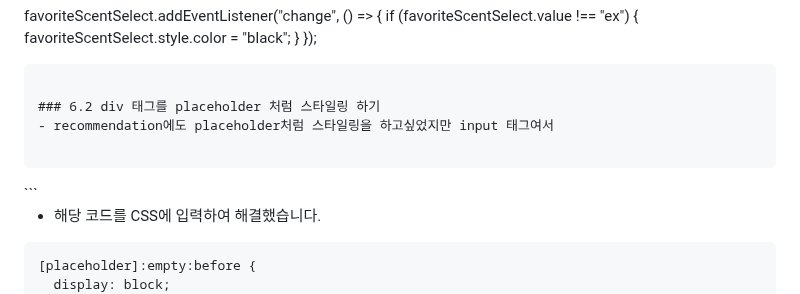
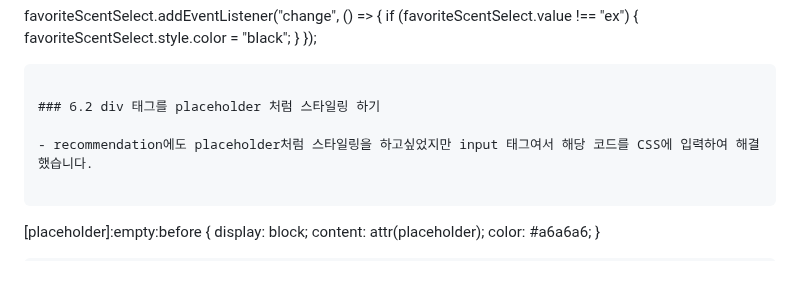
Before and after one commit to ggengmo/ChatGPT-repo, a Markdown page: README.md, the part around the change. Rendered like a GitHub page.

````diff
--- a/README.md
+++ b/README.md
@@ -137,15 +137,12 @@ const seasonSelect = document.getElementById("season");
 ```
 
 ### 6.2 div 태그를 placeholder 처럼 스타일링 하기
-- recommendation에도 placeholder처럼 스타일링을 하고싶었지만 input 태그여서
+
+- recommendation에도 placeholder처럼 스타일링을 하고싶었지만 input 태그여서 해당 코드를 CSS에 입력하여 해결했습니다.
 
 ```
 <div id="recommendation" contenteditable placeholder="AI가 가상 제품을 추천해주거나 영어 이름과 한글 이름이 다를 수 있으니 주의하세요!"></div>
-```
 
-- 해당 코드를 CSS에 입력하여 해결했습니다.
-
-```
 [placeholder]:empty:before {
   display: block;
   content: attr(placeholder);
````
